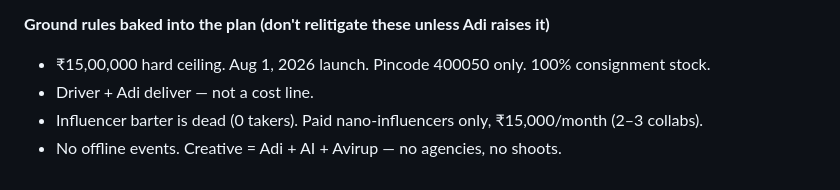
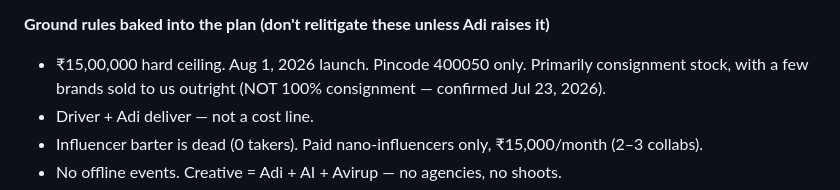
Before and after one commit to hayagreeva-stack/execution-agent, a Markdown page: CLAUDE.md, the part around the change. GitHub-like rendering.

```diff
--- a/CLAUDE.md
+++ b/CLAUDE.md
@@ -87,7 +87,8 @@ file wins and the PDF should be regenerated/updated to match.
 - No excessive headers for short answers.
 
 **Ground rules baked into the plan (don't relitigate these unless Adi raises it)**
-- ₹15,00,000 hard ceiling. Aug 1, 2026 launch. Pincode 400050 only. 100% consignment stock.
+- ₹15,00,000 hard ceiling. Aug 1, 2026 launch. Pincode 400050 only. Primarily consignment stock,
+  with a few brands sold to us outright (NOT 100% consignment — confirmed Jul 23, 2026).
 - Driver + Adi deliver — not a cost line.
 - Influencer barter is dead (0 takers). Paid nano-influencers only, ₹15,000/month (2–3 collabs).
 - No offline events. Creative = Adi + AI + Avirup — no agencies, no shoots.
```
Also changed, not shown: docs/growth-budget-plan-aug26-jan27.md (+2 -2 lines).
